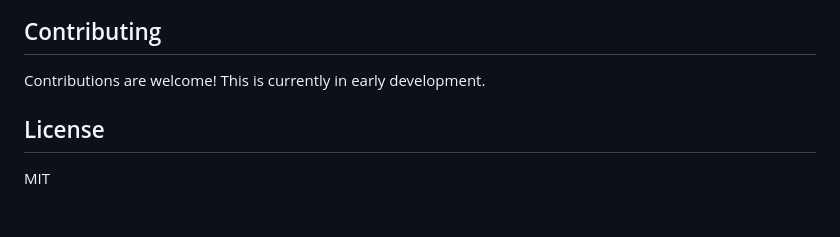
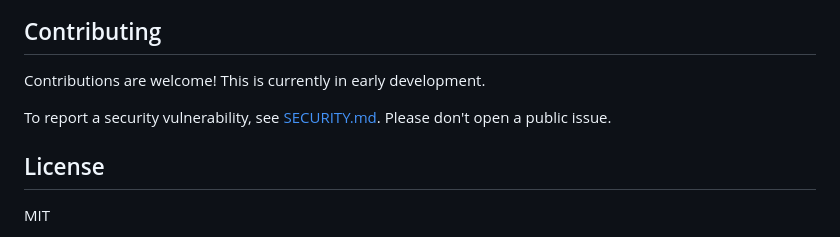
Before and after one commit to jordcodes/tideway-rs, a Markdown page: README.md, the part around the change. Rendered like a GitHub page; blank space fills up the shorter version.

Commit message:
Add a security policy with private vulnerability reporting

```diff
--- a/README.md
+++ b/README.md
@@ -988,6 +988,8 @@ See [`benches/README.md`](benches/README.md) for detailed performance metrics.
 
 Contributions are welcome! This is currently in early development.
 
+To report a security vulnerability, see [SECURITY.md](SECURITY.md). Please don't open a public issue.
+
 ## License
 
 MIT
```
Also changed, not shown: SECURITY.md (added, +49 -0 lines).
